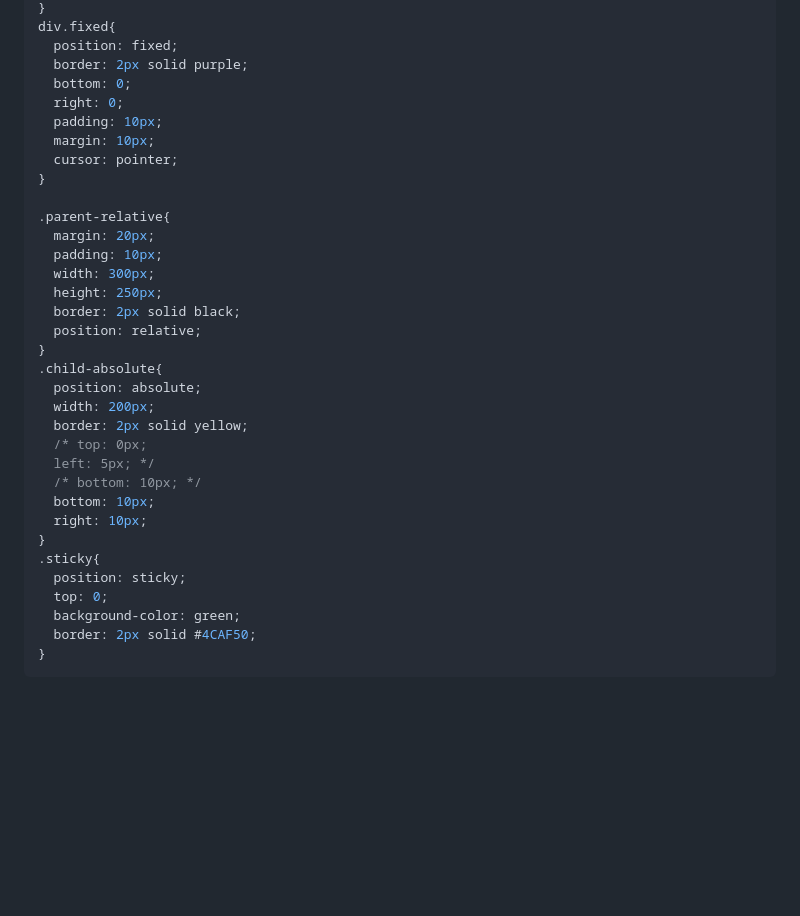
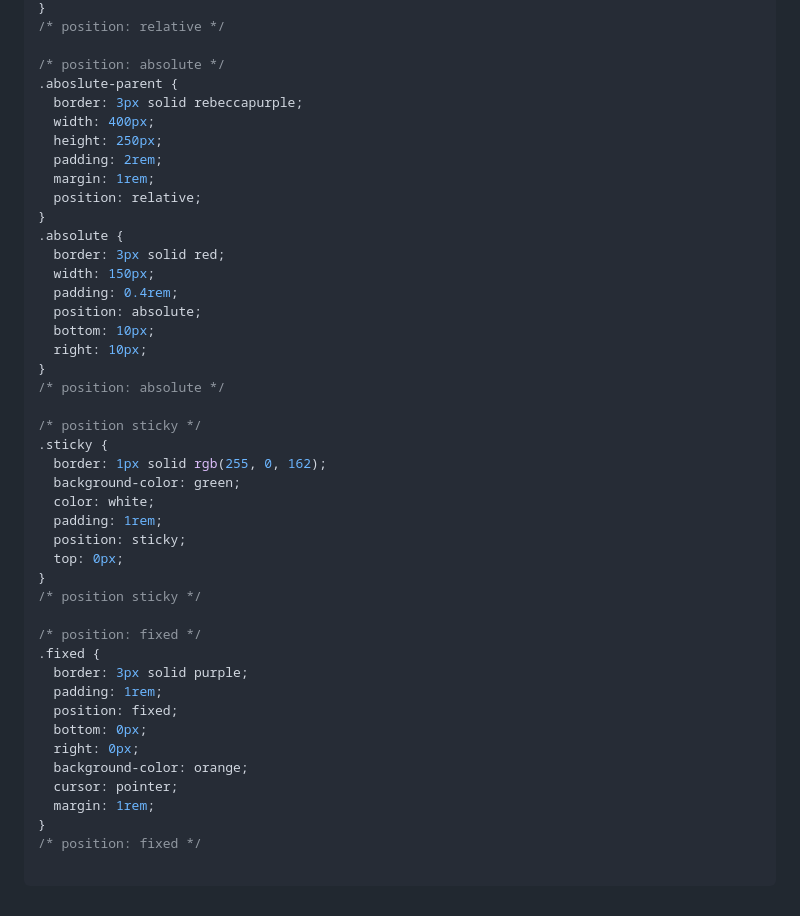
Before and after one commit to Cohort-4/css-class, a Markdown page: 2-css-position/css-positioning.md, the part around the change printed below. Rendered like a GitHub page; blank space fills up the shorter version.

Commit message:
modify css-position note

````diff
--- a/2-css-position/css-positioning.md
+++ b/2-css-position/css-positioning.md
@@ -98,36 +59,47 @@ div.relative {
 }
-div.fixed{
-  position: fixed;
-  border: 2px solid purple;
-  bottom: 0;
-  right: 0;
-  padding: 10px;
-  margin: 10px;
-  cursor: pointer;
-}
+/* position: relative */
 
-.parent-relative{
-  margin: 20px;
-  padding: 10px;
-  width: 300px;
+/* position: absolute */
+.aboslute-parent {
+  border: 3px solid rebeccapurple;
+  width: 400px;
   height: 250px;
-  border: 2px solid black;
+  padding: 2rem;
+  margin: 1rem;
   position: relative;
 }
-.child-absolute{
+.absolute {
+  border: 3px solid red;
+  width: 150px;
+  padding: 0.4rem;
   position: absolute;
-  width: 200px;
-  border: 2px solid yellow;
-  /* top: 0px;
-  left: 5px; */
-  /* bottom: 10px; */
   bottom: 10px;
   right: 10px;
 }
-.sticky{
+/* position: absolute */
+
+/* position sticky */
+.sticky {
+  border: 1px solid rgb(255, 0, 162);
+  background-color: green;
+  color: white;
+  padding: 1rem;
   position: sticky;
-  top: 0;
-  background-color: green;
-  border: 2px solid #4CAF50;
+  top: 0px;
 }
+/* position sticky */
+
+/* position: fixed */
+.fixed {
+  border: 3px solid purple;
+  padding: 1rem;
+  position: fixed;
+  bottom: 0px;
+  right: 0px;
+  background-color: orange;
+  cursor: pointer;
+  margin: 1rem;
+}
+/* position: fixed */
+
 ```
````
Also changed, not shown: other parts of 2-css-position/css-positioning.md (+13 -52 lines).
